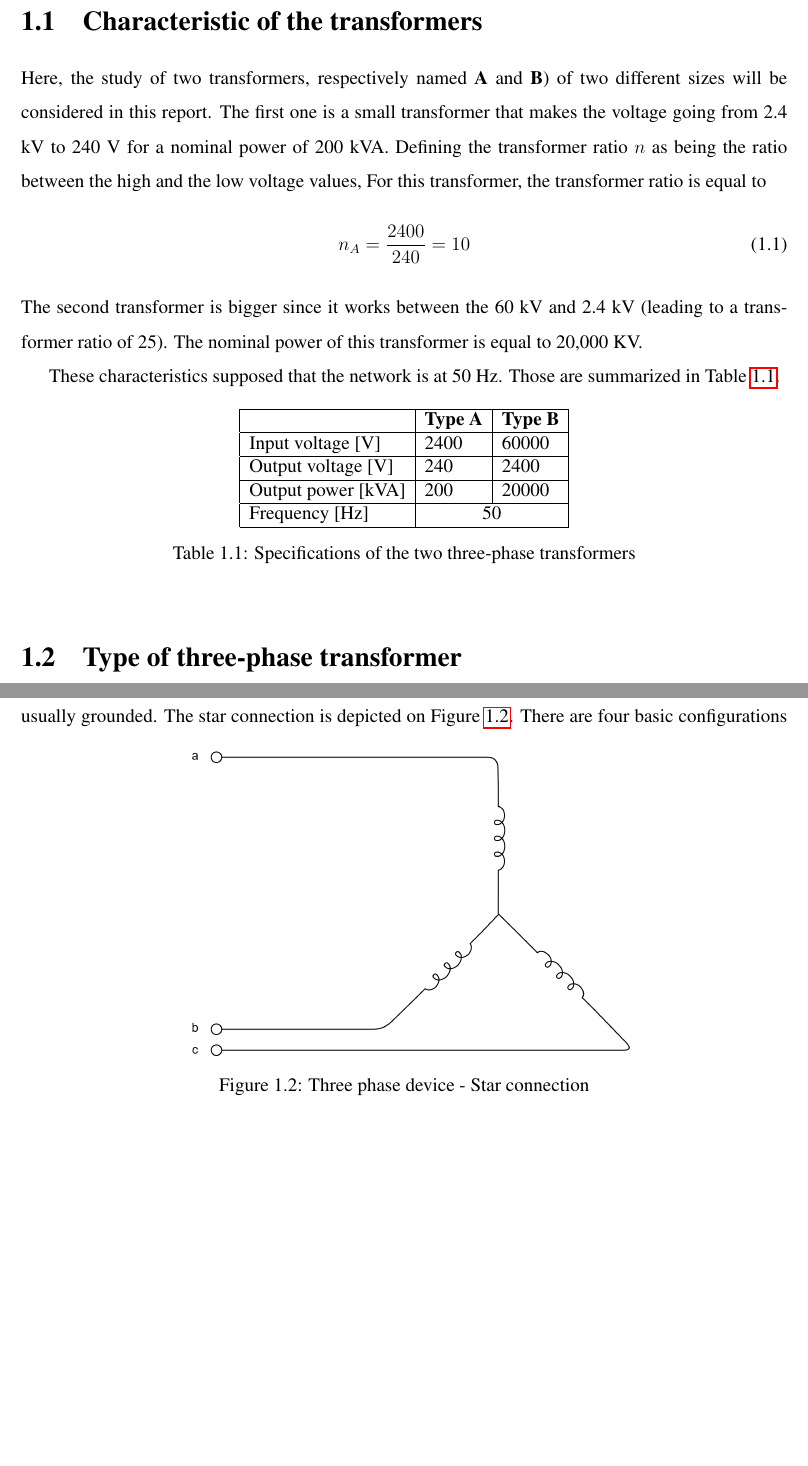
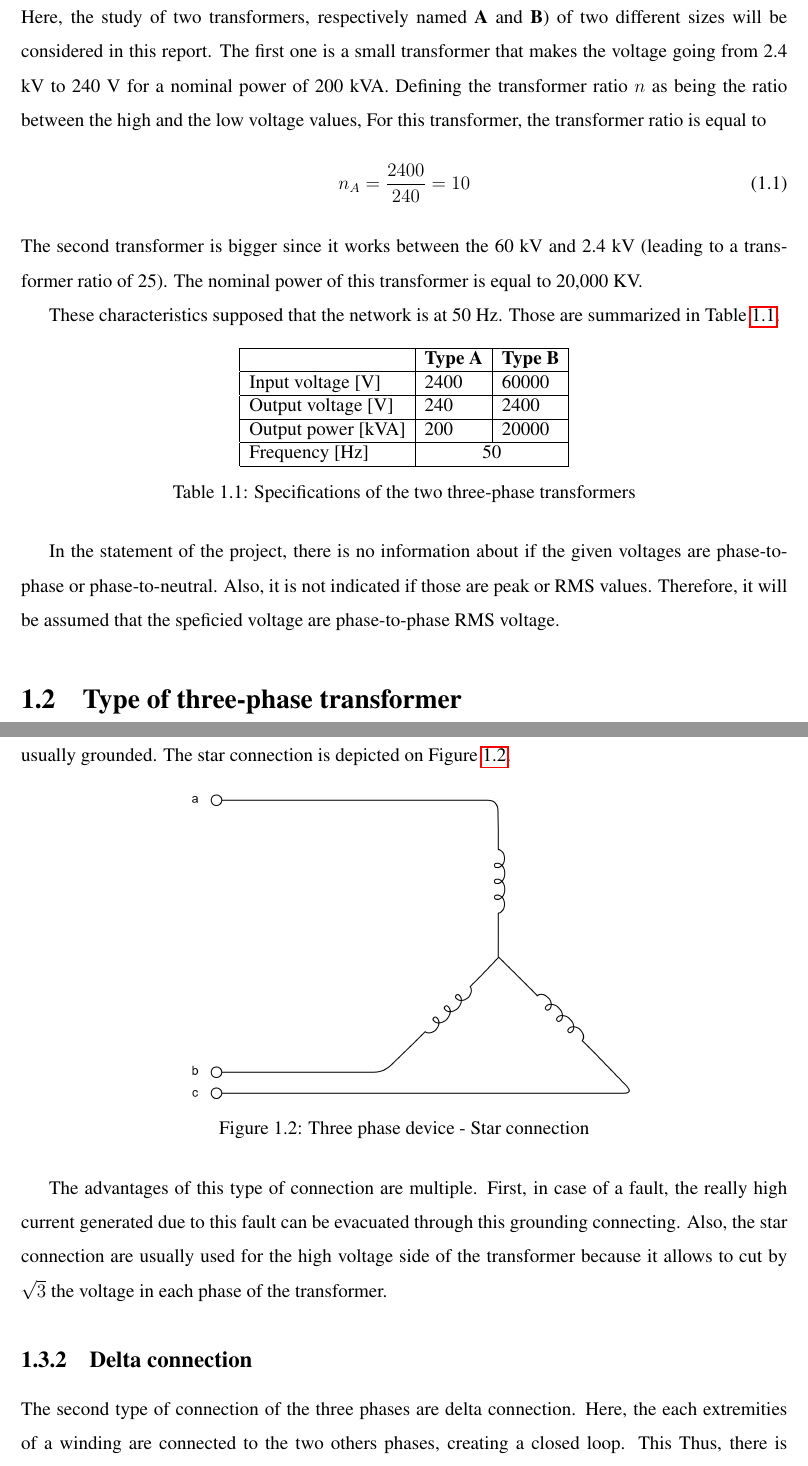
Before and after one commit to Boreas3/ELEC0041---homework-3, a LaTeX document (main.tex): two parts of pages 3 and 4 of 11 before the commit and two parts of pages 3 and 4 of 12 after it, joined at a grey line, cut at the place of the change, the shorter picture padded with empty space. Compiled offline with pdfLaTeX.

Commit message:
Updates from Overleaf

```diff
--- a/main.tex
+++ b/main.tex
@@ -112,6 +112,7 @@ These characteristics supposed that the network is at 50 Hz. Those are summarize
     \label{tab:caracteristics_transfo}
 \end{table}
 
+In the statement of the project, there is no information about if the given voltages are phase-to-phase or phase-to-neutral. Also, it is not indicated if those are peak or RMS values. Therefore, it will be assumed that the speficied voltage are phase-to-phase RMS voltage.
 \section{Type of three-phase transformer}
 \quad\, When considering a three phase transformer, several configurations regarding to the construction of the core.
 
@@ -125,14 +126,19 @@ In this project, the magnetic material used for the core is soft iron for which
 
 \section{Choice of the three-phase transformer connections}
 \quad\, Once the core(s) is(are) designed, the second step is to make a decision regarding to the type of connection of the different phases. Basically, considering one side of the transformer, the winding can either be connected in \textcolor{red}{star} or \textcolor{green}{delta}.
-
-The star connection consists in connecting each of three phases to a common nodes which is usually grounded. The star connection is depicted on Figure \ref{fig:star}.
+\subsection{Star connection}
+\quad\, The star connection consists in connecting each of three phases to a common nodes which is usually grounded. The star connection is depicted on Figure \ref{fig:star}.
 \begin{figure}[h]
     \centering
     \includegraphics[width=0.6\textwidth]{star.png}
     \caption{Three phase device - Star connection}
     \label{fig:star}
 \end{figure}
+
+The advantages of this type of connection are multiple. First, in case of a fault, the really high current generated due to this fault can be evacuated through this grounding connecting. Also, the star connection are usually used for the high voltage side of the transformer because it allows to cut by $\sqrt{3}$ the voltage in each phase of the transformer.
+
+\subsection{Delta connection}
+The second type of connection of the three phases are delta connection. Here, the each extremities of a winding are connected to the two others phases, creating a closed loop. This  Thus, there is a component of the current that is trapped within this loop.
 There are four basic configurations of a three-phase transformer, depending on if the primary or secondary windings are delta- or star-connected. Note that the winding connection options are the same whether using just one three-phase transformer or three separate single phase transformers.
 \begin{itemize}
     \item Y-Y :
```
